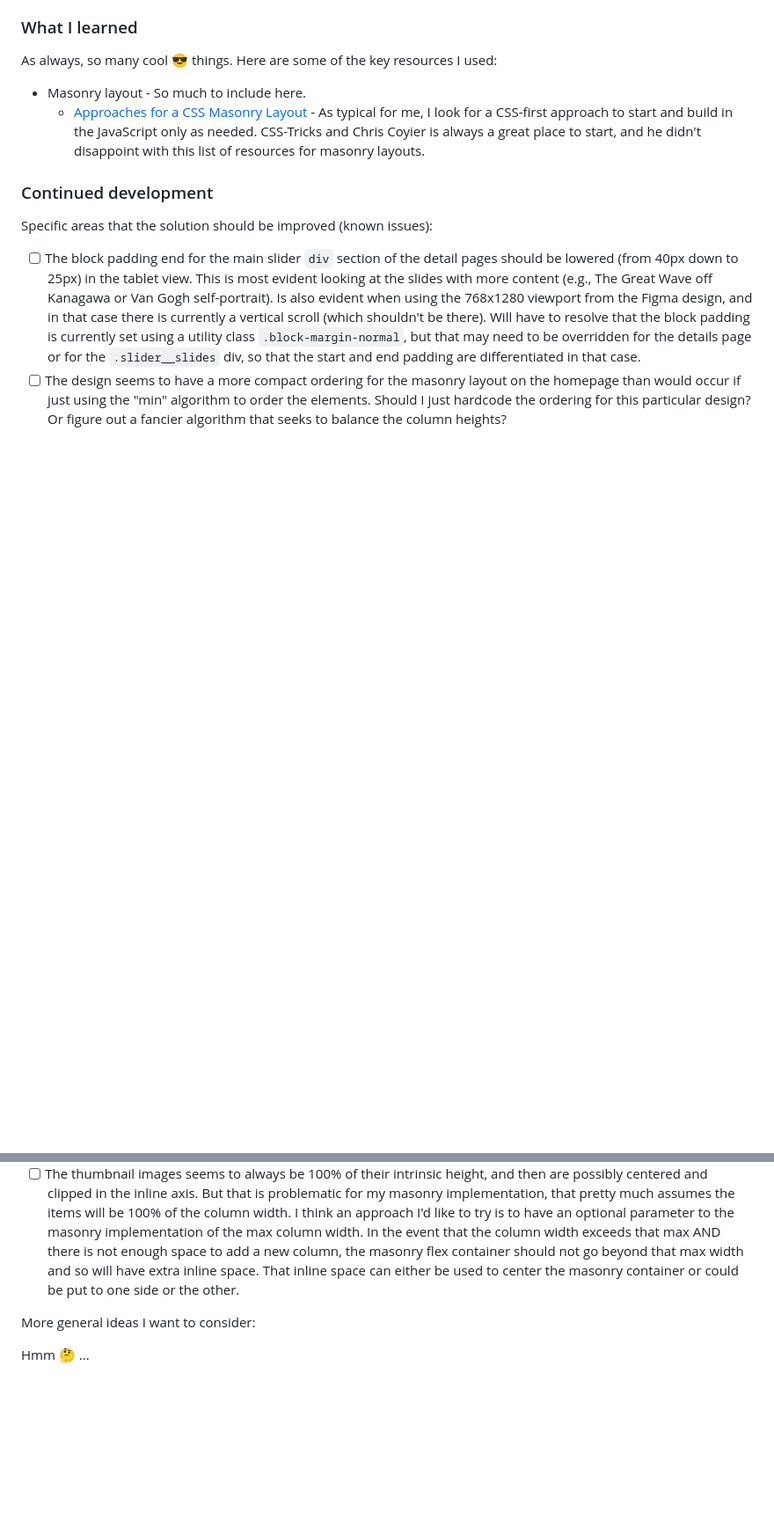
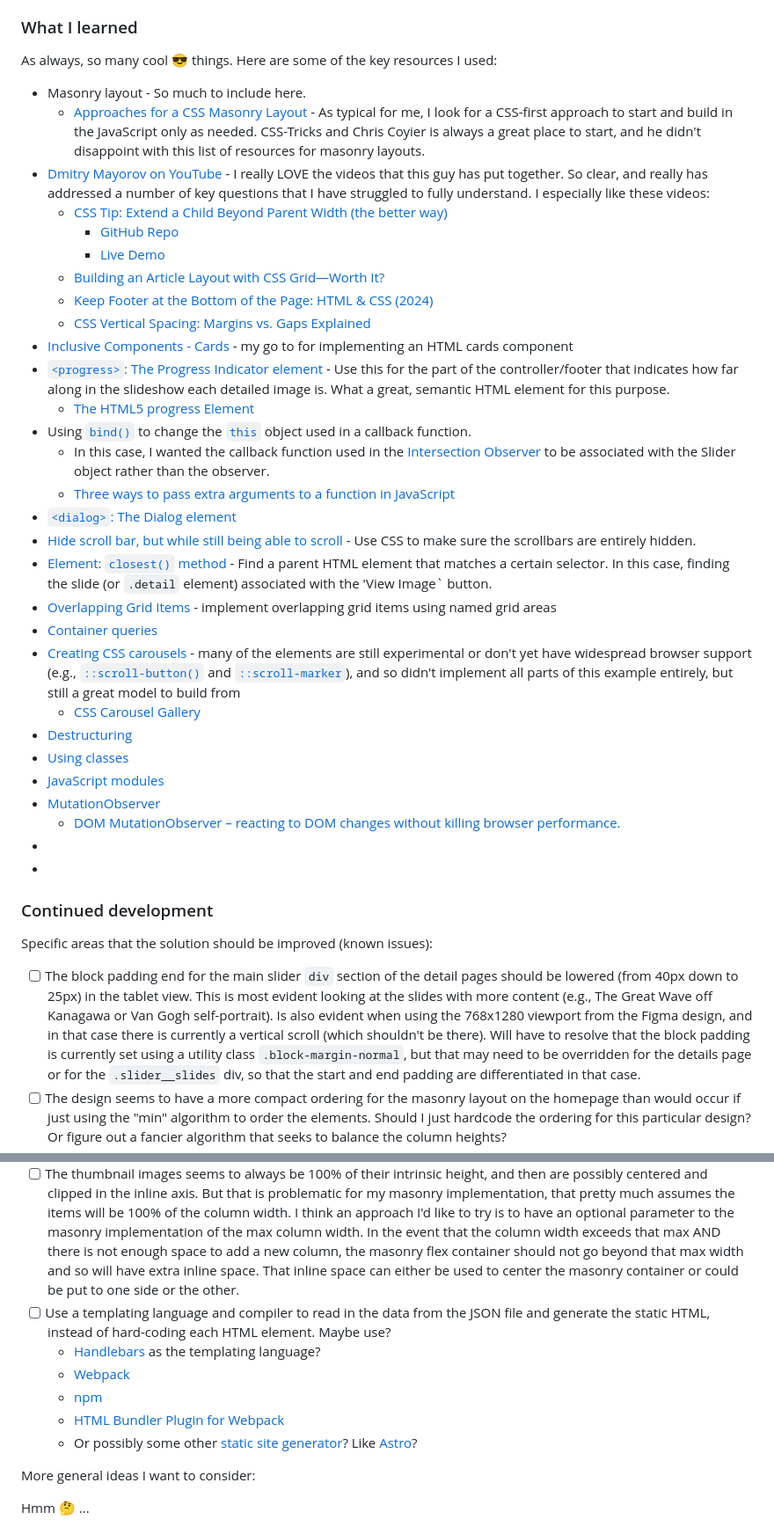
Before and after one commit to elisilk/galleria-slideshow-site, a Markdown page: README.md, 2 parts joined by grey strips. Shown: that part at 88% size. Drawn GitHub-style; blank space fills up the shorter version.

Commit message:
Updated what I learned

```diff
--- a/README.md
+++ b/README.md
@@ -55,6 +55,33 @@ As always, so many cool :sunglasses: things. Here are some of the key resources
 
 - Masonry layout - So much to include here.
   - [Approaches for a CSS Masonry Layout](https://css-tricks.com/piecing-together-approaches-for-a-css-masonry-layout/) - As typical for me, I look for a CSS-first approach to start and build in the JavaScript only as needed. CSS-Tricks and Chris Coyier is always a great place to start, and he didn't disappoint with this list of resources for masonry layouts.
+- [Dmitry Mayorov on YouTube](https://www.youtube.com/@dmtrmrv) - I really LOVE the videos that this guy has put together. So clear, and really has addressed a number of key questions that I have struggled to fully understand. I especially like these videos:
+  - [CSS Tip: Extend a Child Beyond Parent Width (the better way)](https://www.youtube.com/watch?v=MQFg2bdSY4Q&ab_channel=DmitryMayorov)
+    - [GitHub Repo](https://github.com/dmtrmrv/demo-content-width)
+    - [Live Demo](https://dmtrmrv.github.io/demo-content-width/)
+  - [Building an Article Layout with CSS Grid—Worth It?](https://www.youtube.com/watch?v=wUJZCMhO0mA&ab_channel=DmitryMayorov)
+  - [Keep Footer at the Bottom of the Page: HTML & CSS (2024)](https://www.youtube.com/watch?v=RYImAil3lgo&ab_channel=DmitryMayorov)
+  - [CSS Vertical Spacing: Margins vs. Gaps Explained](https://www.youtube.com/watch?v=JZJQUP3CHgc&ab_channel=DmitryMayorov)
+- [Inclusive Components - Cards](https://inclusive-components.design/cards/) - my go to for implementing an HTML cards component
+- [`<progress>`: The Progress Indicator element](https://developer.mozilla.org/en-US/docs/Web/HTML/Reference/Elements/progress) - Use this for the part of the controller/footer that indicates how far along in the slideshow each detailed image is. What a great, semantic HTML element for this purpose.
+  - [The HTML5 progress Element](https://css-tricks.com/html5-progress-element/)
+- Using [`bind()`](https://developer.mozilla.org/en-US/docs/Web/JavaScript/Reference/Global_Objects/Function/bind) to change the [`this`](https://developer.mozilla.org/en-US/docs/Web/JavaScript/Reference/Operators/this) object used in a callback function.
+  - In this case, I wanted the callback function used in the [Intersection Observer](https://developer.mozilla.org/en-US/docs/Web/API/Intersection_Observer_API) to be associated with the Slider object rather than the observer.
+  - [Three ways to pass extra arguments to a function in JavaScript](https://barker.codes/blog/three-ways-to-pass-extra-arguments-to-a-function-in-javascript/)
+- [`<dialog>`: The Dialog element](https://developer.mozilla.org/en-US/docs/Web/HTML/Reference/Elements/dialog)
+- [Hide scroll bar, but while still being able to scroll](https://stackoverflow.com/questions/16670931/hide-scroll-bar-but-while-still-being-able-to-scroll) - Use CSS to make sure the scrollbars are entirely hidden.
+- [Element: `closest()` method](https://developer.mozilla.org/en-US/docs/Web/API/Element/closest) - Find a parent HTML element that matches a certain selector. In this case, finding the slide (or `.detail` element) associated with the 'View Image` button.
+- [Overlapping Grid Items](https://mastery.games/post/overlapping-grid-items/) - implement overlapping grid items using named grid areas
+- [Container queries](https://developer.mozilla.org/en-US/docs/Web/CSS/CSS_containment/Container_queries)
+- [Creating CSS carousels](https://developer.mozilla.org/en-US/docs/Web/CSS/CSS_overflow/CSS_carousels) - many of the elements are still experimental or don't yet have widespread browser support (e.g., [`::scroll-button()`](https://developer.mozilla.org/en-US/docs/Web/CSS/::scroll-button) and [`::scroll-marker`](https://developer.mozilla.org/en-US/docs/Web/CSS/::scroll-marker)), and so didn't implement all parts of this example entirely, but still a great model to build from
+  - [CSS Carousel Gallery](https://chrome.dev/carousel/)
+- [Destructuring](https://developer.mozilla.org/en-US/docs/Web/JavaScript/Reference/Operators/Destructuring)
+- [Using classes](https://developer.mozilla.org/en-US/docs/Web/JavaScript/Guide/Using_classes)
+- [JavaScript modules](https://developer.mozilla.org/en-US/docs/Web/JavaScript/Guide/Modules)
+- [MutationObserver](https://developer.mozilla.org/en-US/docs/Web/API/MutationObserver)
+  - [DOM MutationObserver – reacting to DOM changes without killing browser performance.](https://hacks.mozilla.org/2012/05/dom-mutationobserver-reacting-to-dom-changes-without-killing-browser-performance/)
+- []()
+- []()
 
 ### Continued development
 
@@ -63,6 +90,12 @@ Specific areas that the solution should be improved (known issues):
 - [ ] The block padding end for the main slider `div` section of the detail pages should be lowered (from 40px down to 25px) in the tablet view. This is most evident looking at the slides with more content (e.g., The Great Wave off Kanagawa or Van Gogh self-portrait). Is also evident when using the 768x1280 viewport from the Figma design, and in that case there is currently a vertical scroll (which shouldn't be there). Will have to resolve that the block padding is currently set using a utility class `.block-margin-normal`, but that may need to be overridden for the details page or for the `.slider__slides` div, so that the start and end padding are differentiated in that case.
 - [ ] The design seems to have a more compact ordering for the masonry layout on the homepage than would occur if just using the "min" algorithm to order the elements. Should I just hardcode the ordering for this particular design? Or figure out a fancier algorithm that seeks to balance the column heights?
 - [ ] The thumbnail images seems to always be 100% of their intrinsic height, and then are possibly centered and clipped in the inline axis. But that is problematic for my masonry implementation, that pretty much assumes the items will be 100% of the column width. I think an approach I'd like to try is to have an optional parameter to the masonry implementation of the max column width. In the event that the column width exceeds that max AND there is not enough space to add a new column, the masonry flex container should not go beyond that max width and so will have extra inline space. That inline space can either be used to center the masonry container or could be put to one side or the other.
+- [ ] Use a templating language and compiler to read in the data from the JSON file and generate the static HTML, instead of hard-coding each HTML element. Maybe use?
+  - [Handlebars](https://handlebarsjs.com/guide/) as the templating language?
+  - [Webpack](https://webpack.js.org/guides/)
+  - [npm](https://docs.npmjs.com/cli/v11/configuring-npm/package-json)
+  - [HTML Bundler Plugin for Webpack](https://github.com/webdiscus/html-bundler-webpack-plugin)
+  - Or possibly some other [static site generator](https://github.com/myles/awesome-static-generators)? Like [Astro](https://docs.astro.build/en/getting-started/)?
 
 More general ideas I want to consider:
 
```
